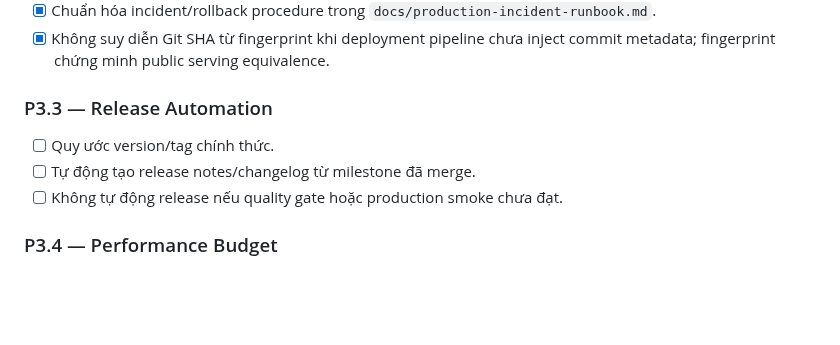
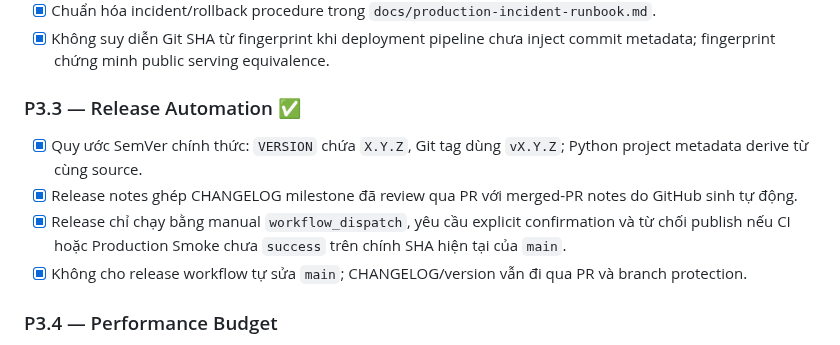
Before and after one commit to ndlong78/linux-daily, a Markdown page: docs/ROADMAP.md, the part around the change. GitHub-like rendering; blank space fills up the shorter version.

Commit message:
PR #47: mark P3.3 release automation complete

```diff
--- a/docs/ROADMAP.md
+++ b/docs/ROADMAP.md
@@ -67,11 +67,12 @@ Mục tiêu: xác minh production đang serve đúng public artifacts mong đợ
 - [x] Chuẩn hóa incident/rollback procedure trong `docs/production-incident-runbook.md`.
 - [x] Không suy diễn Git SHA từ fingerprint khi deployment pipeline chưa inject commit metadata; fingerprint chứng minh public serving equivalence.
 
-### P3.3 — Release Automation
+### P3.3 — Release Automation ✅
 
-- [ ] Quy ước version/tag chính thức.
-- [ ] Tự động tạo release notes/changelog từ milestone đã merge.
-- [ ] Không tự động release nếu quality gate hoặc production smoke chưa đạt.
+- [x] Quy ước SemVer chính thức: `VERSION` chứa `X.Y.Z`, Git tag dùng `vX.Y.Z`; Python project metadata derive từ cùng source.
+- [x] Release notes ghép CHANGELOG milestone đã review qua PR với merged-PR notes do GitHub sinh tự động.
+- [x] Release chỉ chạy bằng manual `workflow_dispatch`, yêu cầu explicit confirmation và từ chối publish nếu CI hoặc Production Smoke chưa `success` trên chính SHA hiện tại của `main`.
+- [x] Không cho release workflow tự sửa `main`; CHANGELOG/version vẫn đi qua PR và branch protection.
 
 ### P3.4 — Performance Budget
 
```
